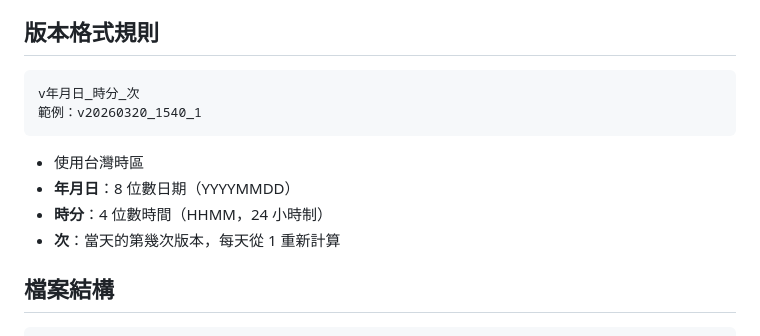
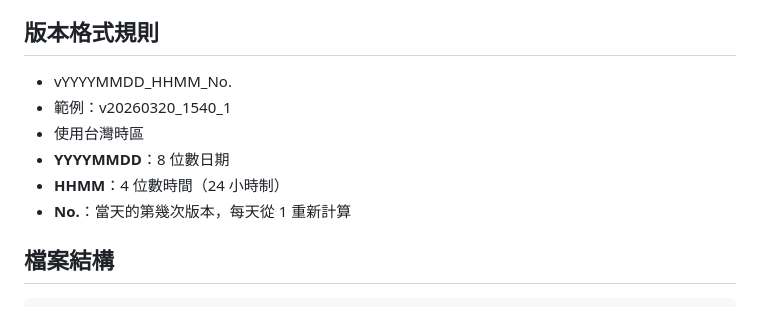
Before and after one commit to TaipeiAlan/Voca2000, a Markdown page: CLAUDE.md, the part around the change. Drawn GitHub-style.

Commit message:
Update version format rules in CLAUDE.md

````diff
--- a/CLAUDE.md
+++ b/CLAUDE.md
@@ -21,14 +21,12 @@ Voca2000 是一個純前端的英文單字測驗系統，所有功能封裝在
 - 如果發現 Claude.md 內容與新的變更指示矛盾, 輸出建議讓我知道
 
 ## 版本格式規則
-```
-v年月日_時分_次
-範例：v20260320_1540_1
-```
+- vYYYYMMDD_HHMM_No.
+- 範例：v20260320_1540_1
 - 使用台灣時區
-- **年月日**：8 位數日期（YYYYMMDD）
-- **時分**：4 位數時間（HHMM，24 小時制）
-- **次**：當天的第幾次版本，每天從 1 重新計算
+- **YYYYMMDD**：8 位數日期
+- **HHMM**：4 位數時間（24 小時制）
+- **No.**：當天的第幾次版本，每天從 1 重新計算
 
 ## 檔案結構
 
````
